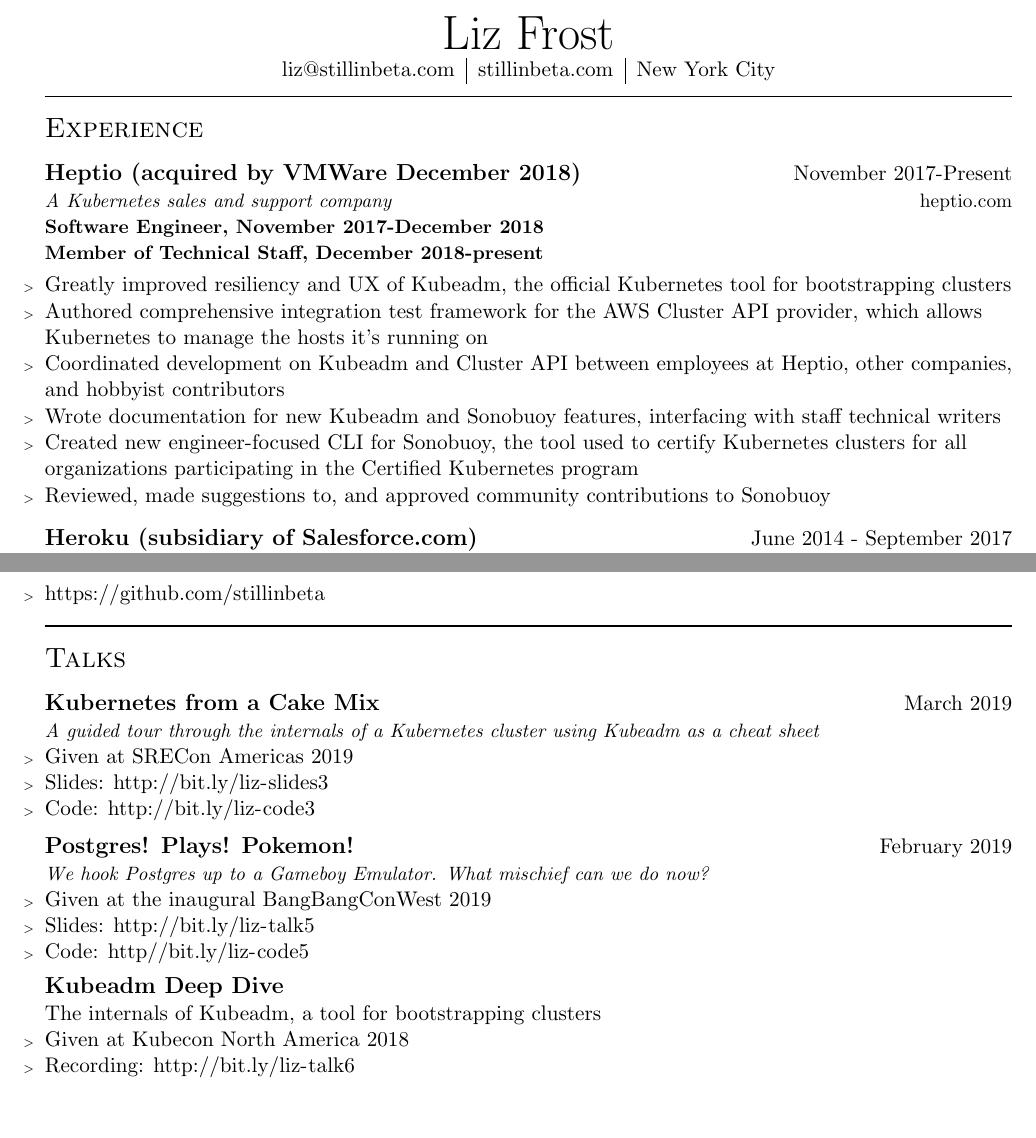
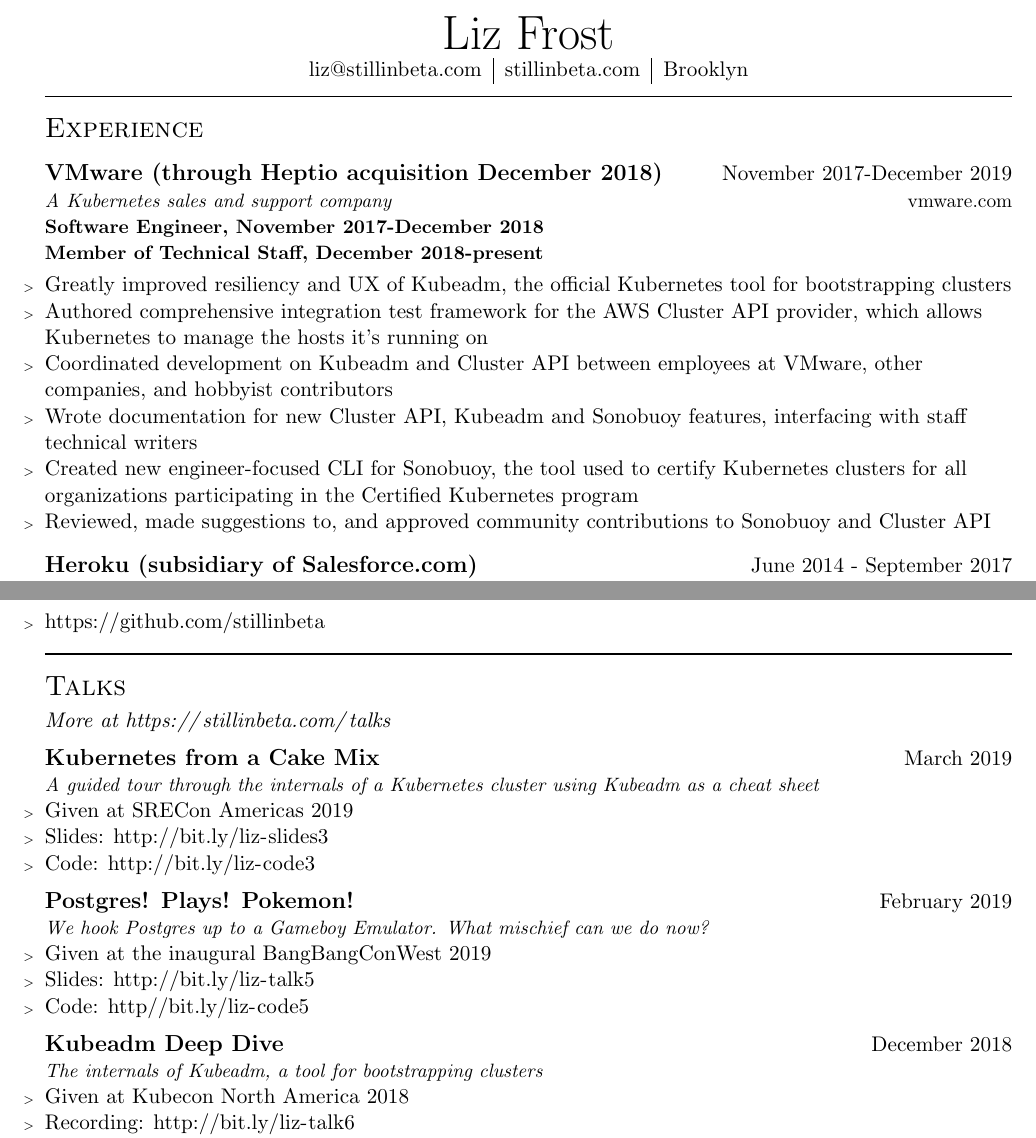
Before and after one commit to stillinbeta/resume, a LaTeX CV (resume.tex, which reads title.tex): two parts of pages 1 and 2 of 2, joined at a grey line, cut so that both start at the same text, the shorter picture padded with empty space. Compiled offline with pdfLaTeX.

Commit message:
Not at VMware anymore

```diff
--- a/resume.tex
+++ b/resume.tex
@@ -5,8 +5,8 @@
 \input{./title.tex}
 \vbar
 \head{Experience}
-    \company{Heptio (acquired by VMWare December 2018)}{November 2017-Present}
-        \companydescurl{A Kubernetes sales and support company}{heptio.com} \\
+    \company{VMware (through Heptio acquisition December 2018)}{November 2017-December 2019}
+        \companydescurl{A Kubernetes sales and support company}{vmware.com} \\
         \postitle{Software Engineer, November 2017-December 2018} \\
         \postitle{Member of Technical Staff, December 2018-present} \\
         \begin{employment}
@@ -15,12 +15,12 @@
           \item Authored comprehensive integration test framework for the
             AWS Cluster API provider, which allows Kubernetes to manage the hosts it's running on
           \item Coordinated development on Kubeadm and Cluster API between
-            employees at Heptio, other companies, and hobbyist contributors
-          \item Wrote documentation for new Kubeadm and Sonobuoy features,
-            interfacing with staff technical writers
+            employees at VMware, other companies, and hobbyist contributors
+          \item Wrote documentation for new Cluster API, Kubeadm and Sonobuoy
+            features, interfacing with staff technical writers
           \item Created new engineer-focused CLI for Sonobuoy, the tool used to certify Kubernetes clusters
                 for all organizations participating in the Certified Kubernetes program
-          \item Reviewed, made suggestions to, and approved community contributions to Sonobuoy
+          \item Reviewed, made suggestions to, and approved community contributions to Sonobuoy and Cluster API
         \end{employment}
     \company{Heroku (subsidiary of Salesforce.com)}{June 2014 - September 2017}
         \companydescurl{A leading Platform-as-a-Service provider}{heroku.com} \\
@@ -89,6 +89,7 @@
 \vbar
 
 \head{Talks}
+      {\it More at \url{https://stillinbeta.com/talks}} \\
       \company{Kubernetes from a Cake Mix}{March 2019}
       \companydesc{A guided tour through the internals of a Kubernetes cluster using Kubeadm as a cheat sheet}
       \begin{employment}
@@ -103,7 +104,7 @@
         \item Slides: \url{http://bit.ly/liz-talk5}
         \item Code: \url{http//bit.ly/liz-code5}
       \end{employment}
-      \company{Kubeadm Deep Dive}
+      \company{Kubeadm Deep Dive}{December 2018}
       \companydesc{The internals of Kubeadm, a tool for bootstrapping clusters}
       \begin{employment}
         \item Given at Kubecon North America 2018
--- a/title.tex
+++ b/title.tex
@@ -3,7 +3,7 @@
 \begin{tabular}{c | c | c}
 liz@stillinbeta.com &
 \href{https://stillinbeta.com}{stillinbeta.com} &
-New York City
+Brooklyn
 \end{tabular}
 
 \raggedright
```
